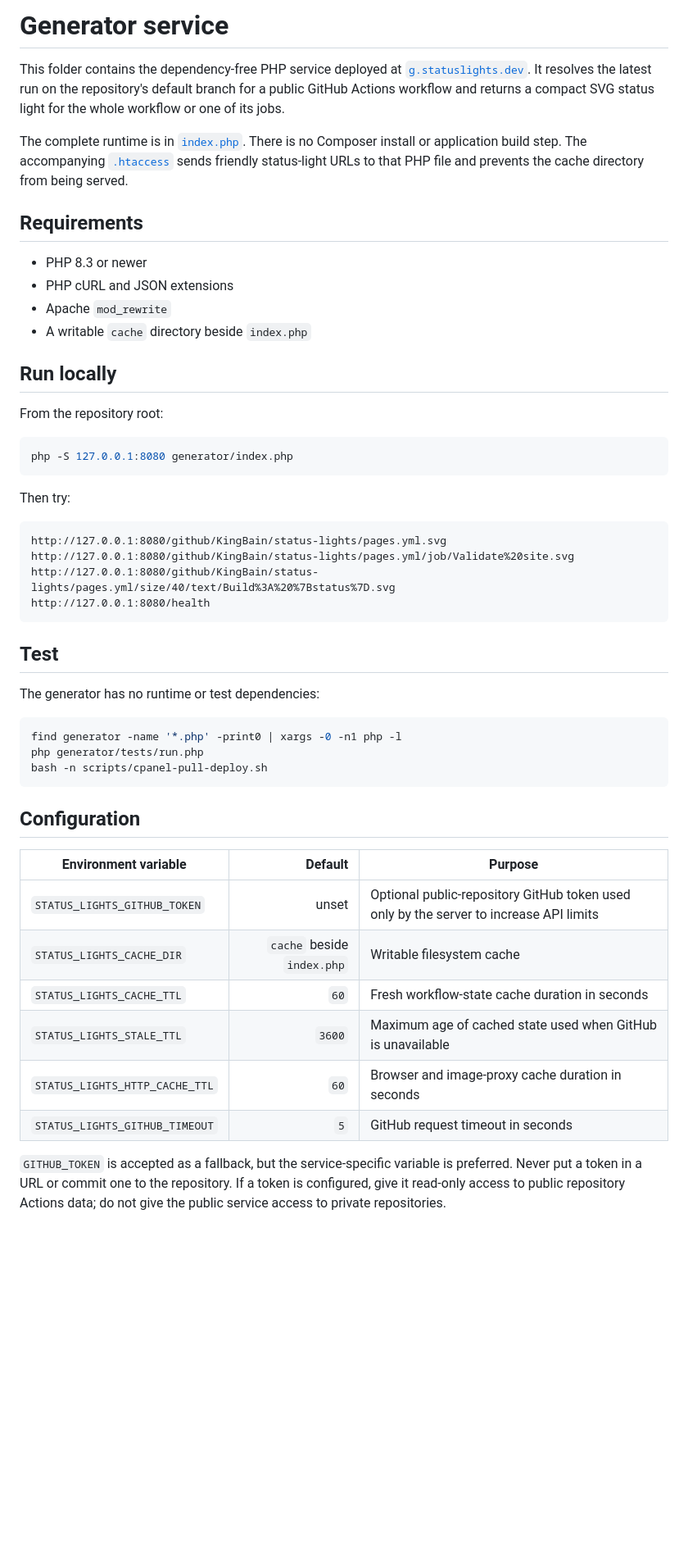
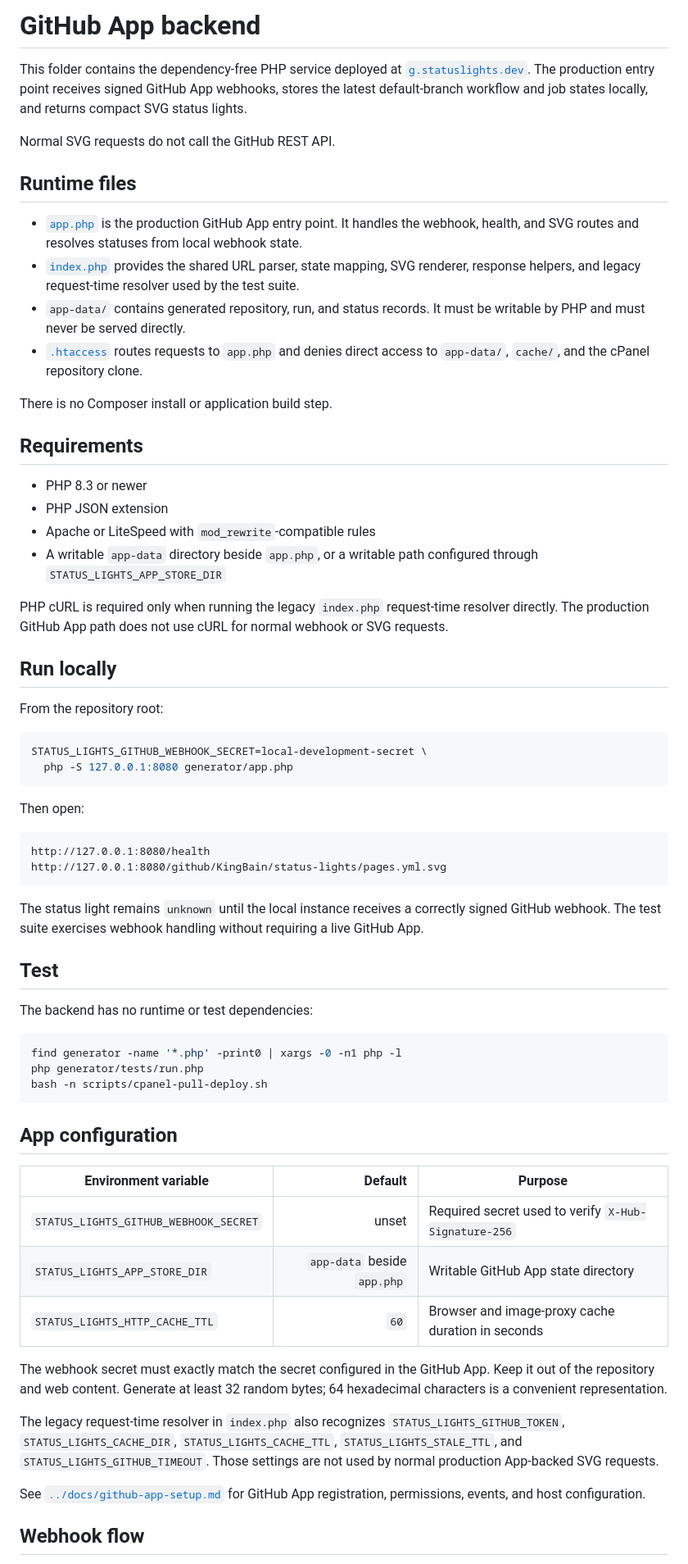
Before and after one commit to KingBain/status-lights, a Markdown page: generator/README.md, the part around one of its changes. Shown at 82% size. GitHub-like rendering; blank space fills up the shorter version.

Commit message:
docs: explain GitHub App installation

````diff
--- a/generator/README.md
+++ b/generator/README.md
@@ -1,41 +1,58 @@
-# Generator service
+# GitHub App backend
 
 This folder contains the dependency-free PHP service deployed at
-[`g.statuslights.dev`](https://g.statuslights.dev). It resolves the latest run on the repository's
-default branch for a public GitHub Actions workflow and returns a compact SVG status light for the
-whole workflow or one of its jobs.
+[`g.statuslights.dev`](https://g.statuslights.dev). The production entry point receives signed
+GitHub App webhooks, stores the latest default-branch workflow and job states locally, and returns
+compact SVG status lights.
 
-The complete runtime is in [`index.php`](index.php). There is no Composer install or application
-build step. The accompanying [`.htaccess`](.htaccess) sends friendly status-light URLs to that PHP
-file and prevents the cache directory from being served.
+Normal SVG requests do not call the GitHub REST API.
+
+## Runtime files
+
+- [`app.php`](app.php) is the production GitHub App entry point. It handles the webhook, health, and
+  SVG routes and resolves statuses from local webhook state.
+- [`index.php`](index.php) provides the shared URL parser, state mapping, SVG renderer, response
+  helpers, and legacy request-time resolver used by the test suite.
+- `app-data/` contains generated repository, run, and status records. It must be writable by PHP and
+  must never be served directly.
+- [`.htaccess`](.htaccess) routes requests to `app.php` and denies direct access to `app-data/`,
+  `cache/`, and the cPanel repository clone.
+
+There is no Composer install or application build step.
 
 ## Requirements
 
 - PHP 8.3 or newer
-- PHP cURL and JSON extensions
-- Apache `mod_rewrite`
-- A writable `cache` directory beside `index.php`
+- PHP JSON extension
+- Apache or LiteSpeed with `mod_rewrite`-compatible rules
+- A writable `app-data` directory beside `app.php`, or a writable path configured through
+  `STATUS_LIGHTS_APP_STORE_DIR`
+
+PHP cURL is required only when running the legacy `index.php` request-time resolver directly. The
+production GitHub App path does not use cURL for normal webhook or SVG requests.
 
 ## Run locally
 
 From the repository root:
 
 ```bash
-php -S 127.0.0.1:8080 generator/index.php
+STATUS_LIGHTS_GITHUB_WEBHOOK_SECRET=local-development-secret \
+  php -S 127.0.0.1:8080 generator/app.php
 ```
 
-Then try:
+Then open:
 
 ```text
+http://127.0.0.1:8080/health
 http://127.0.0.1:8080/github/KingBain/status-lights/pages.yml.svg
-http://127.0.0.1:8080/github/KingBain/status-lights/pages.yml/job/Validate%20site.svg
-http://127.0.0.1:8080/github/KingBain/status-lights/pages.yml/size/40/text/Build%3A%20%7Bstatus%7D.svg
-http://127.0.0.1:8080/health
 ```
+
+The status light remains `unknown` until the local instance receives a correctly signed GitHub
+webhook. The test suite exercises webhook handling without requiring a live GitHub App.
 
 ## Test
 
-The generator has no runtime or test dependencies:
+The backend has no runtime or test dependencies:
 
 ```bash
 find generator -name '*.php' -print0 | xargs -0 -n1 php -l
@@ -43,17 +60,25 @@ php generator/tests/run.php
 bash -n scripts/cpanel-pull-deploy.sh
 ```
 
-## Configuration
+## App configuration
 
 | Environment variable | Default | Purpose |
 | --- | ---: | --- |
-| `STATUS_LIGHTS_GITHUB_TOKEN` | unset | Optional public-repository GitHub token used only by the server to increase API limits |
-| `STATUS_LIGHTS_CACHE_DIR` | `cache` beside `index.php` | Writable filesystem cache |
-| `STATUS_LIGHTS_CACHE_TTL` | `60` | Fresh workflow-state cache duration in seconds |
-| `STATUS_LIGHTS_STALE_TTL` | `3600` | Maximum age of cached state used when GitHub is unavailable |
+| `STATUS_LIGHTS_GITHUB_WEBHOOK_SECRET` | unset | Required secret used to verify `X-Hub-Signature-256` |
+| `STATUS_LIGHTS_APP_STORE_DIR` | `app-data` beside `app.php` | Writable GitHub App state directory |
 | `STATUS_LIGHTS_HTTP_CACHE_TTL` | `60` | Browser and image-proxy cache duration in seconds |
-| `STATUS_LIGHTS_GITHUB_TIMEOUT` | `5` | GitHub request timeout in seconds |
 
-`GITHUB_TOKEN` is accepted as a fallback, but the service-specific variable is preferred. Never put
-a token in a URL or commit one to the repository. If a token is configured, give it read-only access
-to public repository Actions data; do not give the public service access to private repositories.
+The webhook secret must exactly match the secret configured in the GitHub App. Keep it out of the
+repository and web content. Generate at least 32 random bytes; 64 hexadecimal characters is a
+convenient representation.
+
+The legacy request-time resolver in `index.php` also recognizes
+`STATUS_LIGHTS_GITHUB_TOKEN`, `STATUS_LIGHTS_CACHE_DIR`, `STATUS_LIGHTS_CACHE_TTL`,
+`STATUS_LIGHTS_STALE_TTL`, and `STATUS_LIGHTS_GITHUB_TIMEOUT`. Those settings are not used by normal
+production App-backed SVG requests.
+
+See [`../docs/github-app-setup.md`](../docs/github-app-setup.md) for GitHub App registration,
+permissions, events, and host configuration.
+
+## Webhook flow
+
````
Also changed, not shown: other parts of generator/README.md (+55 -18 lines).
